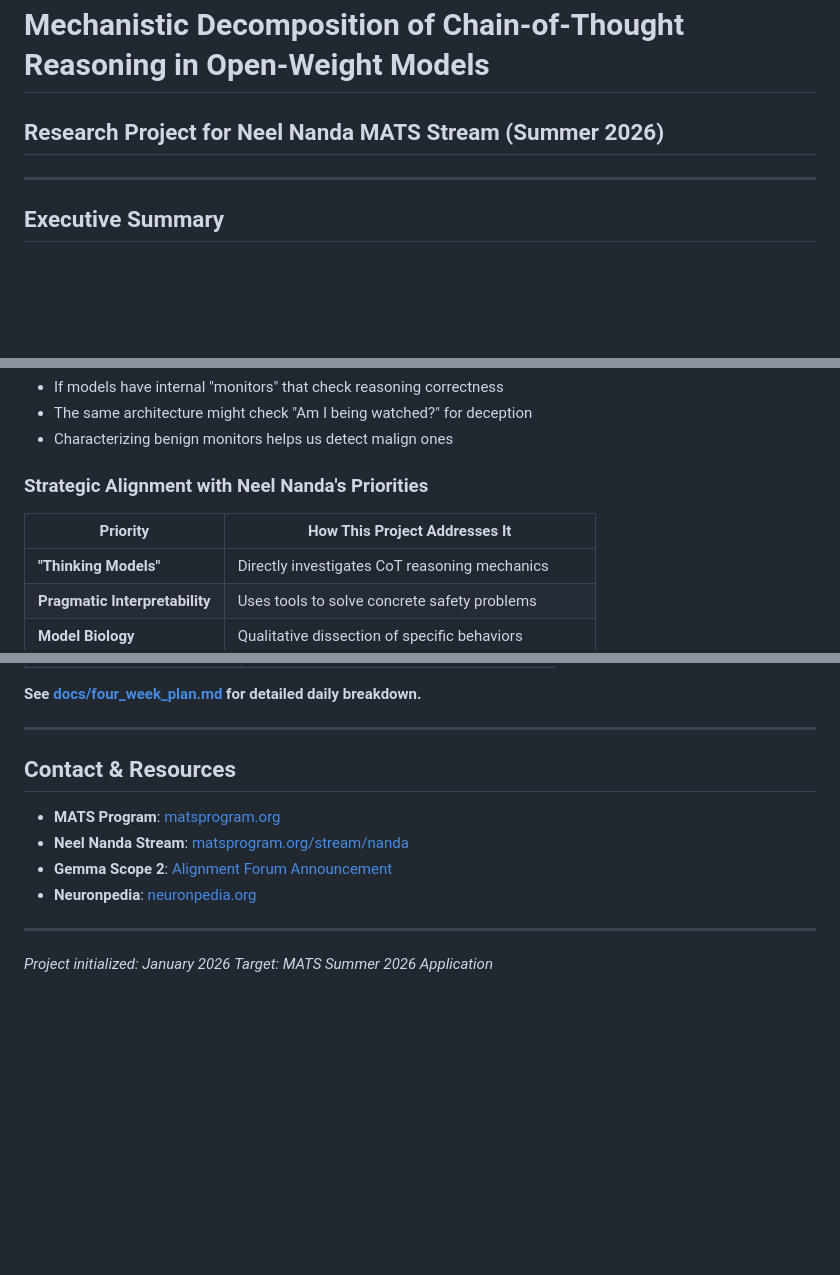
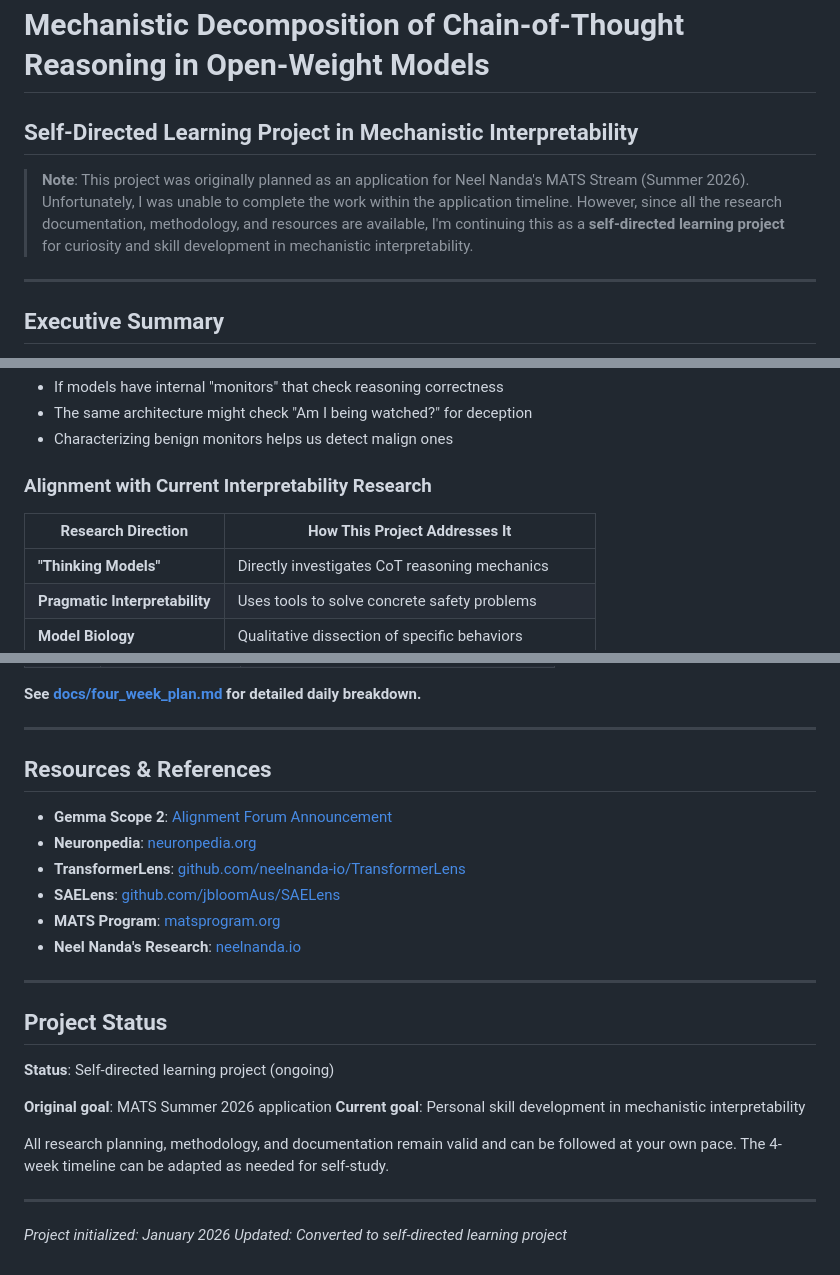
Before and after one commit to canivel/ai-safety, a Markdown page: README.md, 3 parts joined by grey strips. GitHub-like rendering; blank space fills up the shorter version.

```diff
--- a/README.md
+++ b/README.md
@@ -1,6 +1,8 @@
 # Mechanistic Decomposition of Chain-of-Thought Reasoning in Open-Weight Models
 
-## Research Project for Neel Nanda MATS Stream (Summer 2026)
+## Self-Directed Learning Project in Mechanistic Interpretability
+
+> **Note**: This project was originally planned as an application for Neel Nanda's MATS Stream (Summer 2026). Unfortunately, I was unable to complete the work within the application timeline. However, since all the research documentation, methodology, and resources are available, I'm continuing this as a **self-directed learning project** for curiosity and skill development in mechanistic interpretability.
 
 ---
 
@@ -26,8 +28,8 @@ Understanding self-correction mechanisms directly connects to **deceptive alignm
 - The same architecture might check "Am I being watched?" for deception
 - Characterizing benign monitors helps us detect malign ones
 
-### Strategic Alignment with Neel Nanda's Priorities
-| Priority | How This Project Addresses It |
+### Alignment with Current Interpretability Research
+| Research Direction | How This Project Addresses It |
 |----------|------------------------------|
 | **"Thinking Models"** | Directly investigates CoT reasoning mechanics |
 | **Pragmatic Interpretability** | Uses tools to solve concrete safety problems |
@@ -342,14 +344,27 @@ Neel_Nanda/
 
 ---
 
-## Contact & Resources
+## Resources & References
 
-- **MATS Program**: [matsprogram.org](https://matsprogram.org)
-- **Neel Nanda Stream**: [matsprogram.org/stream/nanda](https://matsprogram.org/stream/nanda)
 - **Gemma Scope 2**: [Alignment Forum Announcement](https://www.alignmentforum.org/posts/YQro5LyYjDzZrBCdb/announcing-gemma-scope-2)
 - **Neuronpedia**: [neuronpedia.org](https://neuronpedia.org)
+- **TransformerLens**: [github.com/neelnanda-io/TransformerLens](https://github.com/neelnanda-io/TransformerLens)
+- **SAELens**: [github.com/jbloomAus/SAELens](https://github.com/jbloomAus/SAELens)
+- **MATS Program**: [matsprogram.org](https://matsprogram.org)
+- **Neel Nanda's Research**: [neelnanda.io](https://neelnanda.io)
+
+---
+
+## Project Status
+
+**Status**: Self-directed learning project (ongoing)
+
+**Original goal**: MATS Summer 2026 application
+**Current goal**: Personal skill development in mechanistic interpretability
+
+All research planning, methodology, and documentation remain valid and can be followed at your own pace. The 4-week timeline can be adapted as needed for self-study.
 
 ---
 
 *Project initialized: January 2026*
-*Target: MATS Summer 2026 Application*
+*Updated: Converted to self-directed learning project*
```
Also changed, not shown: other parts of README.md (+1 -1 lines).
